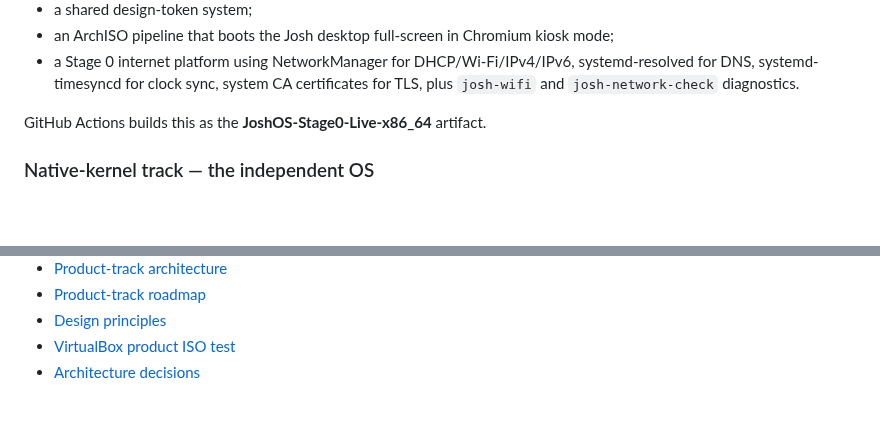
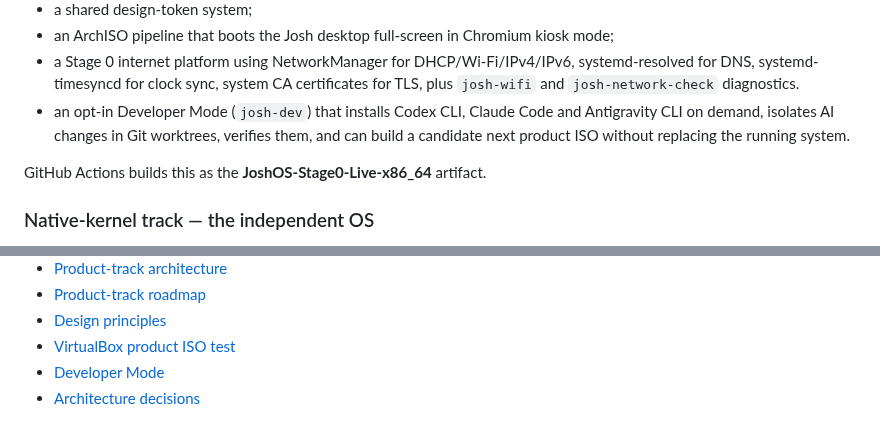
Before and after one commit to joshuaparris-max/AshFallen, a Markdown page: README.md, 2 parts joined by grey strips. Rendered like a GitHub page; blank space fills up the shorter version.

Commit message:
docs: surface Developer Mode

```diff
--- a/README.md
+++ b/README.md
@@ -36,6 +36,7 @@ It now includes:
 - a shared design-token system;
 - an ArchISO pipeline that boots the Josh desktop full-screen in Chromium kiosk mode;
 - a Stage 0 internet platform using NetworkManager for DHCP/Wi-Fi/IPv4/IPv6, systemd-resolved for DNS, systemd-timesyncd for clock sync, system CA certificates for TLS, plus `josh-wifi` and `josh-network-check` diagnostics.
+- an opt-in Developer Mode (`josh-dev`) that installs Codex CLI, Claude Code and Antigravity CLI on demand, isolates AI changes in Git worktrees, verifies them, and can build a candidate next product ISO without replacing the running system.
 
 GitHub Actions builds this as the **JoshOS-Stage0-Live-x86_64** artifact.
 
@@ -161,4 +162,5 @@ The Stage 0 product ISO is intentionally a compatibility vehicle: ArchISO + Ligh
 - [Product-track roadmap](docs/product/ROADMAP.md)
 - [Design principles](docs/DESIGN_PRINCIPLES.md)
 - [VirtualBox product ISO test](docs/VIRTUALBOX.md)
+- [Developer Mode](docs/developer-mode.md)
 - [Architecture decisions](docs/decisions/)
```
